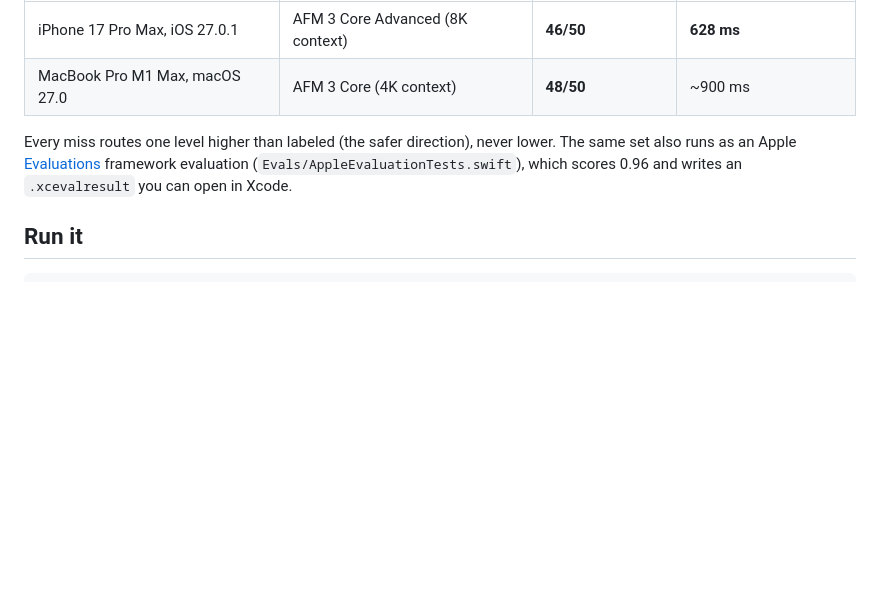
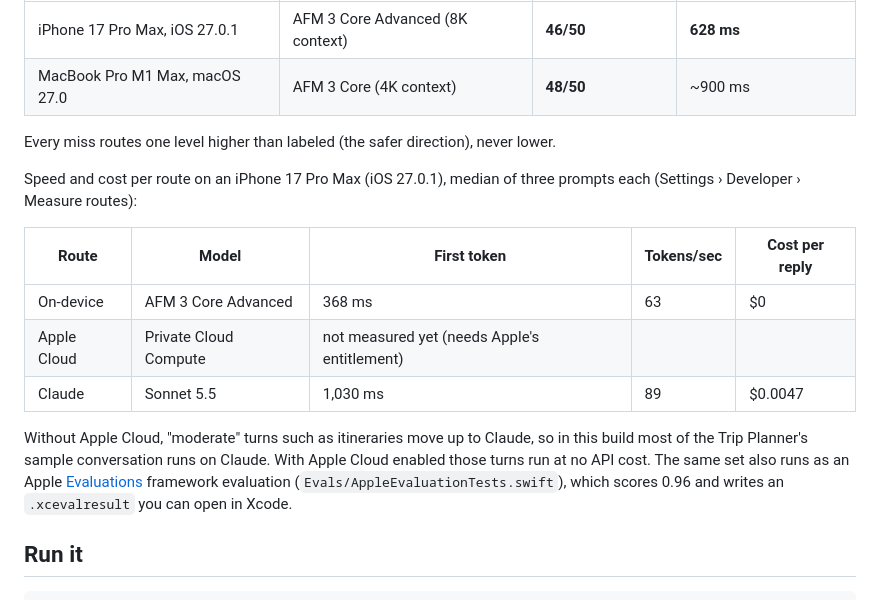
Before and after one commit to jaichaudhry/HybridRouter, a Markdown page: README.md, the part around the change. Rendered like a GitHub page; blank space fills up the shorter version.

Commit message:
README: add speed and cost per route measured on an iPhone 17 Pro Max

```diff
--- a/README.md
+++ b/README.md
@@ -42,7 +42,17 @@ Routing accuracy against 50 hand-labeled prompts in `Evals/classifier_benchmark.
 | iPhone 17 Pro Max, iOS 27.0.1 | AFM 3 Core Advanced (8K context) | **46/50** | **628 ms** |
 | MacBook Pro M1 Max, macOS 27.0 | AFM 3 Core (4K context) | **48/50** | ~900 ms |
 
-Every miss routes one level higher than labeled (the safer direction), never lower. The same set also runs as an Apple [Evaluations](https://developer.apple.com/documentation/evaluations) framework evaluation (`Evals/AppleEvaluationTests.swift`), which scores 0.96 and writes an `.xcevalresult` you can open in Xcode.
+Every miss routes one level higher than labeled (the safer direction), never lower.
+
+Speed and cost per route on an iPhone 17 Pro Max (iOS 27.0.1), median of three prompts each (Settings › Developer › Measure routes):
+
+| Route | Model | First token | Tokens/sec | Cost per reply |
+|---|---|---|---|---|
+| On-device | AFM 3 Core Advanced | 368 ms | 63 | $0 |
+| Apple Cloud | Private Cloud Compute | not measured yet (needs Apple's entitlement) | | |
+| Claude | Sonnet 5.5 | 1,030 ms | 89 | $0.0047 |
+
+Without Apple Cloud, "moderate" turns such as itineraries move up to Claude, so in this build most of the Trip Planner's sample conversation runs on Claude. With Apple Cloud enabled those turns run at no API cost. The same set also runs as an Apple [Evaluations](https://developer.apple.com/documentation/evaluations) framework evaluation (`Evals/AppleEvaluationTests.swift`), which scores 0.96 and writes an `.xcevalresult` you can open in Xcode.
 
 <!-- Device results: run Settings › Developer › Measure routes and Routing benchmark on an iPhone and paste the Markdown tables here. -->
 
```
